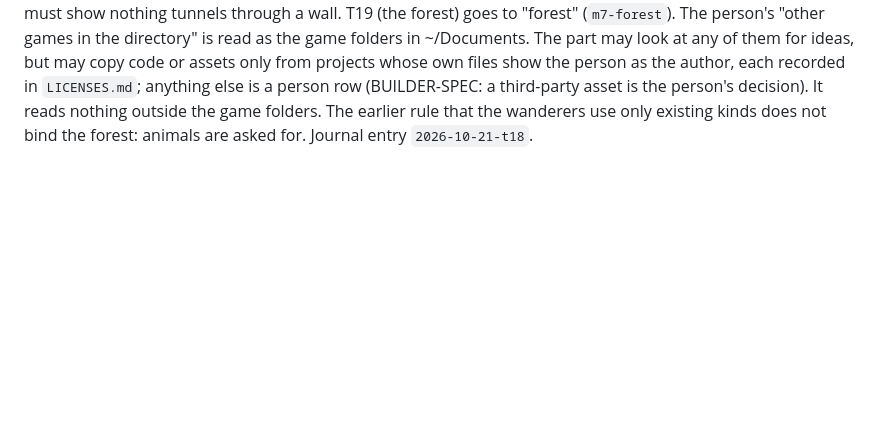
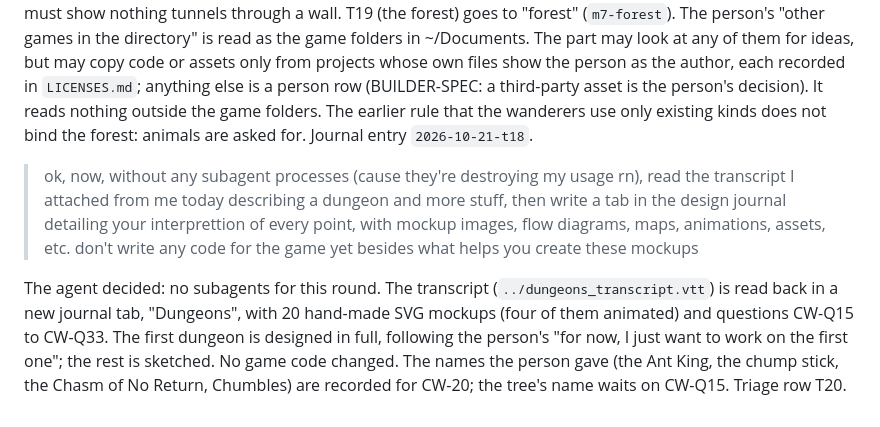
Before and after one commit to sgilson7/chumworld, a Markdown page: DECISIONS.md, the part around the change. Drawn GitHub-style; blank space fills up the shorter version.

Commit message:
Triage T20: the dungeons, designed in the journal
Co-Authored-By: Claude Opus 5.5 (1M context) <noreply@anthropic.com>

```diff
--- a/DECISIONS.md
+++ b/DECISIONS.md
@@ -53,3 +53,7 @@ The agent decided: main 7eb7d8e was pushed to GitHub Pages (gh-pages d1d4342) wi
 > change the sprint time to 4 seconds, and make it go up to 5x, and the speedster can make you go 10x. also the bandit camp is really hard to find in the woods right now without the waypoint, and the rest of the woods are completely barren. add a few extra clearings with an enemy or two to fight / wildlife stitting there in the forest, and add a little campfire or big flag they have raised in order to help find the bandit camp. also spruce up the rest of the woods with some wandering animals, foliage, different types of trees, etc. feel free to look at other games in the directory tab for ideas / assets to use
 
 The agent decided: two triage rows. T18 (the sprint's numbers) goes to a small part, "sprint2" (`m7-sprint2`). "The speedster can make you go 10x" is read as the pieces multiplying the sprint, so the top is 5× bare and 10× in all five pieces (1 + 5 × 20% = 2); CW-8's 20% a piece is unchanged. At 70 m/s a body moves 1.2 m a tick, so the part must show nothing tunnels through a wall. T19 (the forest) goes to "forest" (`m7-forest`). The person's "other games in the directory" is read as the game folders in ~/Documents. The part may look at any of them for ideas, but may copy code or assets only from projects whose own files show the person as the author, each recorded in `LICENSES.md`; anything else is a person row (BUILDER-SPEC: a third-party asset is the person's decision). It reads nothing outside the game folders. The earlier rule that the wanderers use only existing kinds does not bind the forest: animals are asked for. Journal entry `2026-10-21-t18`.
+
+> ok, now, without any subagent processes (cause they're destroying my usage rn), read the transcript I attached from me today describing a dungeon and more stuff, then write a tab in the design journal detailing your interprettion of every point, with mockup images, flow diagrams, maps, animations, assets, etc. don't write any code for the game yet besides what helps you create these mockups
+
+The agent decided: no subagents for this round. The transcript (`../dungeons_transcript.vtt`) is read back in a new journal tab, "Dungeons", with 20 hand-made SVG mockups (four of them animated) and questions CW-Q15 to CW-Q33. The first dungeon is designed in full, following the person's "for now, I just want to work on the first one"; the rest is sketched. No game code changed. The names the person gave (the Ant King, the chump stick, the Chasm of No Return, Chumbles) are recorded for CW-20; the tree's name waits on CW-Q15. Triage row T20.
```
Also changed, not shown: TRIAGE.md (+1 -0 lines).
